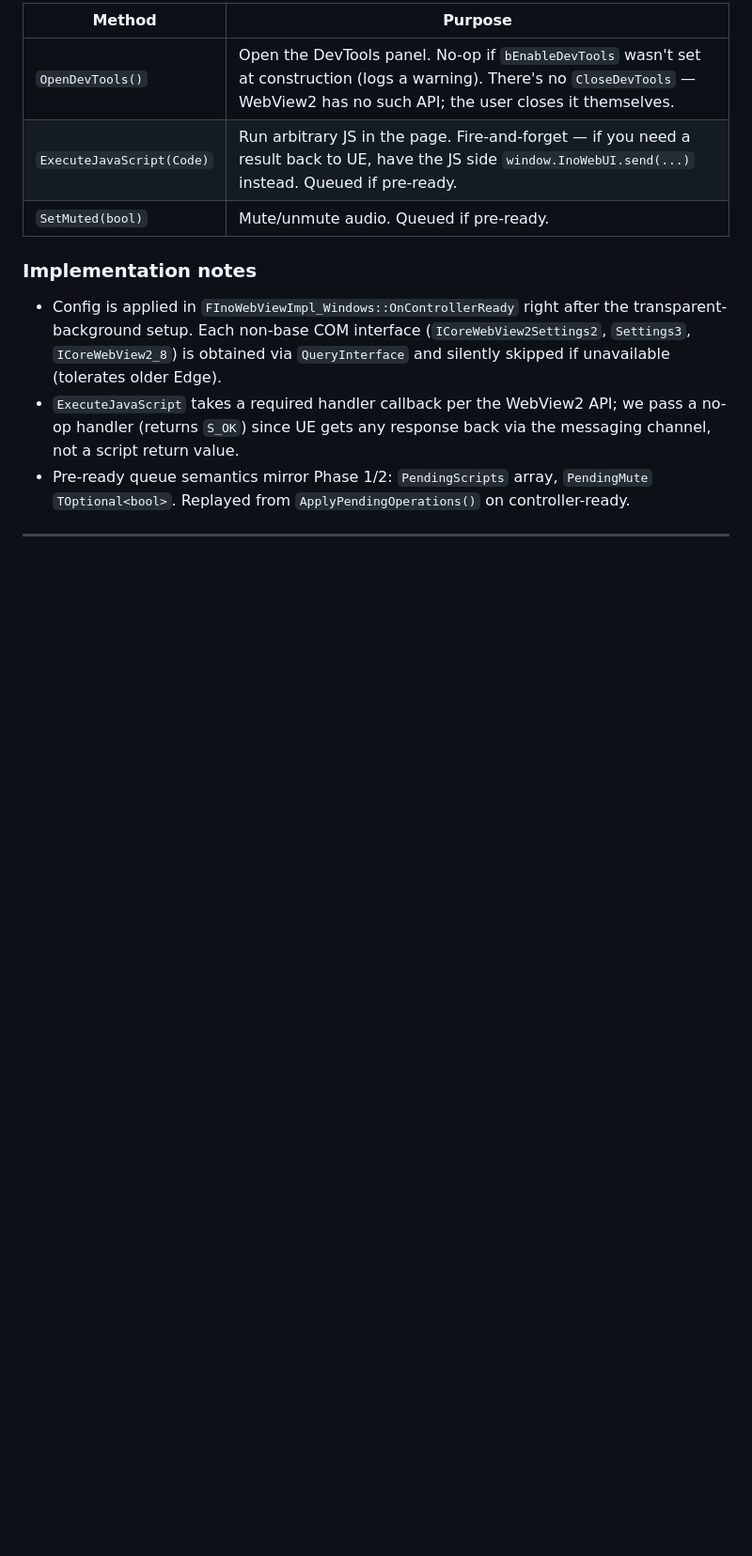
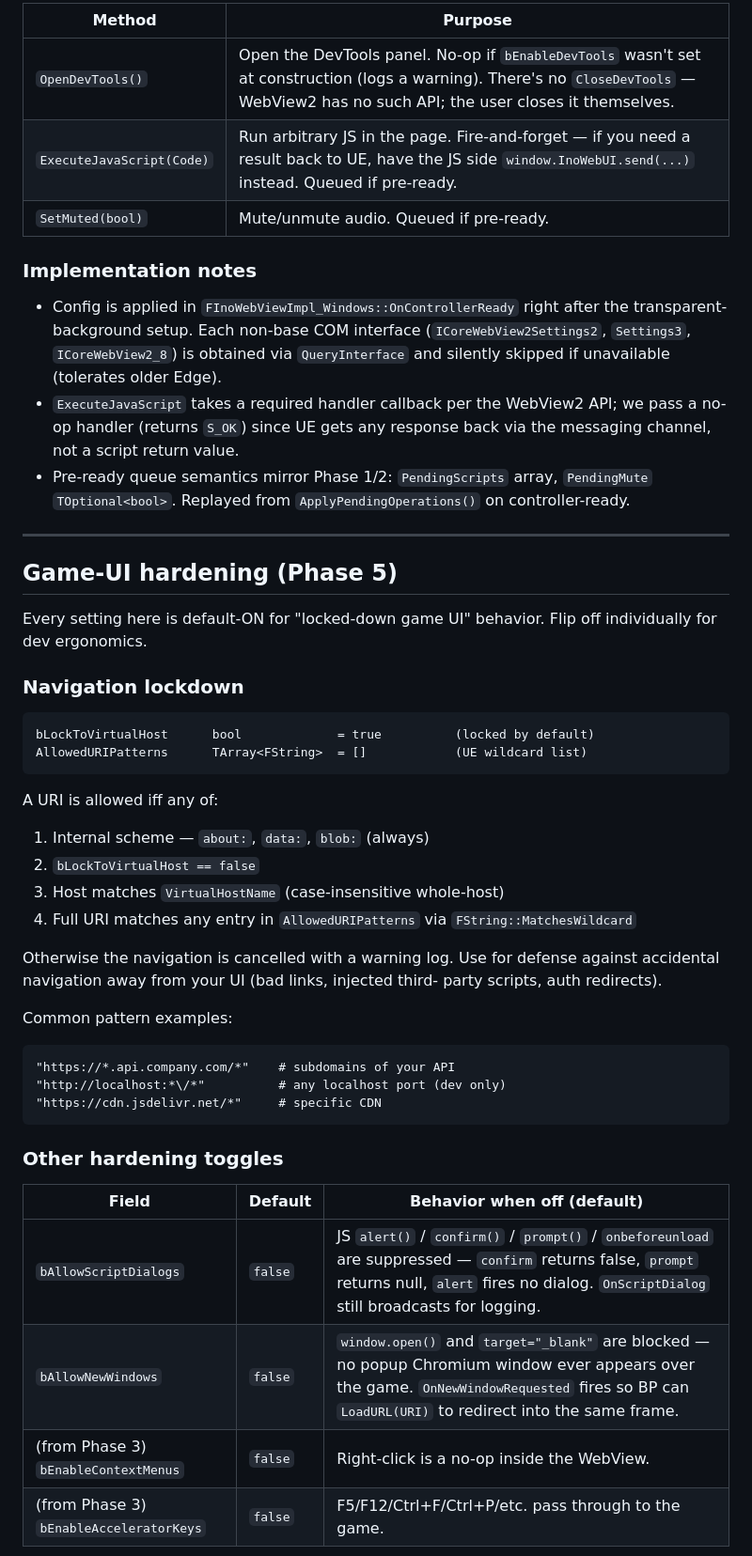
Before and after one commit to nobandegani/ino-web-ui-ue, a Markdown page: CLAUDE.md, the part around one of its changes. Shown at 94% size. GitHub-like rendering; blank space fills up the shorter version.

````diff
--- a/CLAUDE.md
+++ b/CLAUDE.md
@@ -324,3 +324,41 @@ All defaults are "locked down for game UI." A dev build typically wants
 
 ---
 
+## Game-UI hardening (Phase 5)
+
+Every setting here is default-ON for "locked-down game UI" behavior. Flip
+off individually for dev ergonomics.
+
+### Navigation lockdown
+
+```
+bLockToVirtualHost      bool             = true          (locked by default)
+AllowedURIPatterns      TArray<FString>  = []            (UE wildcard list)
+```
+
+A URI is allowed iff any of:
+1. Internal scheme — `about:`, `data:`, `blob:` (always)
+2. `bLockToVirtualHost == false`
+3. Host matches `VirtualHostName` (case-insensitive whole-host)
+4. Full URI matches any entry in `AllowedURIPatterns` via `FString::MatchesWildcard`
+
+Otherwise the navigation is cancelled with a warning log. Use for defense
+against accidental navigation away from your UI (bad links, injected third-
+party scripts, auth redirects).
+
+Common pattern examples:
+```
+"https://*.api.company.com/*"    # subdomains of your API
+"http://localhost:*\/*"          # any localhost port (dev only)
+"https://cdn.jsdelivr.net/*"     # specific CDN
+```
+
+### Other hardening toggles
+
+| Field | Default | Behavior when off (default) |
+|---|---|---|
+| `bAllowScriptDialogs`  | `false` | JS `alert()` / `confirm()` / `prompt()` / `onbeforeunload` are suppressed — `confirm` returns false, `prompt` returns null, `alert` fires no dialog. `OnScriptDialog` still broadcasts for logging. |
+| `bAllowNewWindows`     | `false` | `window.open()` and `target="_blank"` are blocked — no popup Chromium window ever appears over the game. `OnNewWindowRequested` fires so BP can `LoadURL(URI)` to redirect into the same frame. |
+| (from Phase 3) `bEnableContextMenus`    | `false` | Right-click is a no-op inside the WebView. |
+| (from Phase 3) `bEnableAcceleratorKeys` | `false` | F5/F12/Ctrl+F/Ctrl+P/etc. pass through to the game. |
+
````
Also changed, not shown: other parts of CLAUDE.md (+28 -4 lines).
